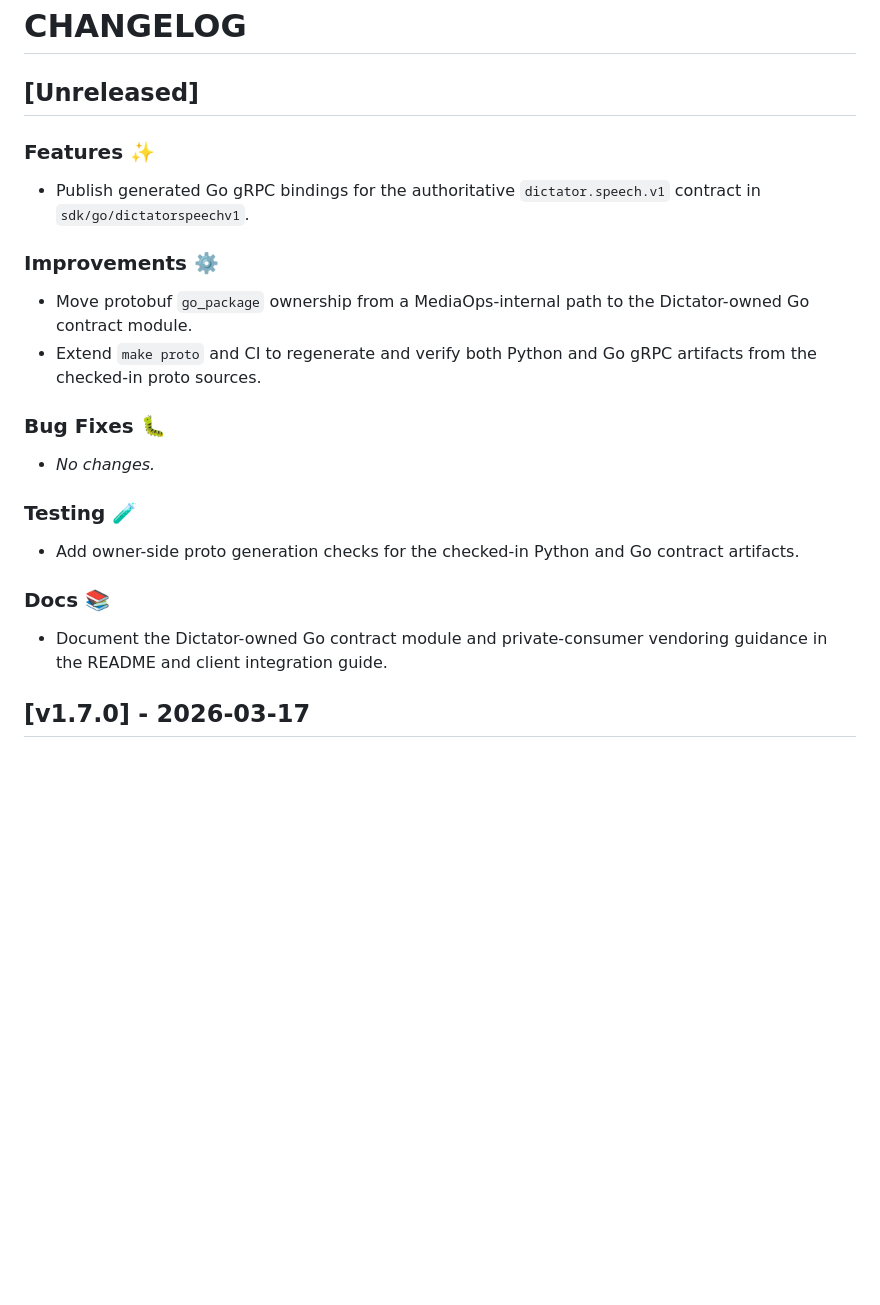
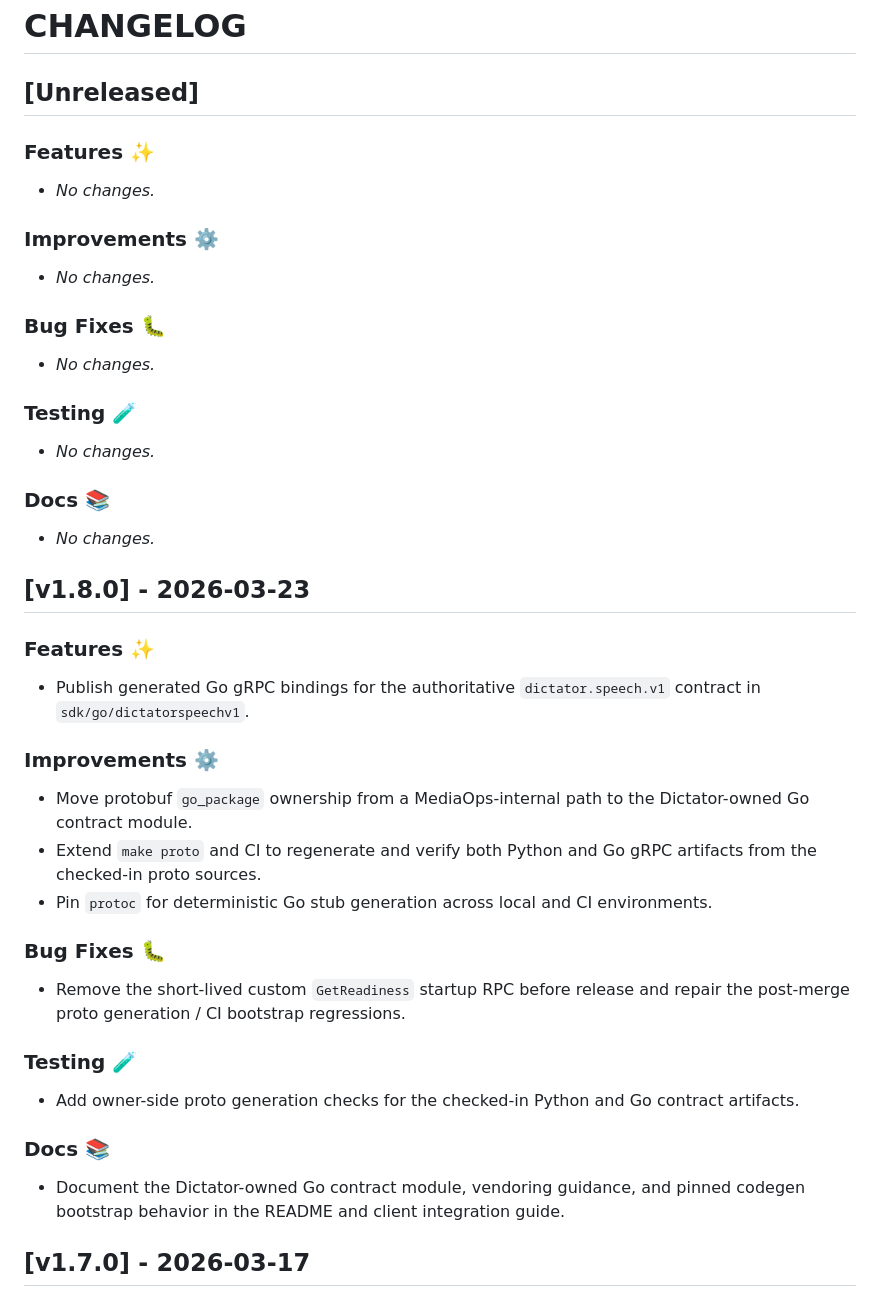
Before and after one commit to tyemirov/dictator, a Markdown page: CHANGELOG.md, the part around the change. Rendered like a GitHub page; blank space fills up the shorter version.

Commit message:
Release v1.8.0

```diff
--- a/CHANGELOG.md
+++ b/CHANGELOG.md
@@ -1,6 +1,23 @@
 # CHANGELOG
 
 ## [Unreleased]
+
+### Features ✨
+- _No changes._
+
+### Improvements ⚙️
+- _No changes._
+
+### Bug Fixes 🐛
+- _No changes._
+
+### Testing 🧪
+- _No changes._
+
+### Docs 📚
+- _No changes._
+
+## [v1.8.0] - 2026-03-23
 
 ### Features ✨
 - Publish generated Go gRPC bindings for the authoritative `dictator.speech.v1` contract in `sdk/go/dictatorspeechv1`.
@@ -8,15 +25,16 @@
 ### Improvements ⚙️
 - Move protobuf `go_package` ownership from a MediaOps-internal path to the Dictator-owned Go contract module.
 - Extend `make proto` and CI to regenerate and verify both Python and Go gRPC artifacts from the checked-in proto sources.
+- Pin `protoc` for deterministic Go stub generation across local and CI environments.
 
 ### Bug Fixes 🐛
-- _No changes._
+- Remove the short-lived custom `GetReadiness` startup RPC before release and repair the post-merge proto generation / CI bootstrap regressions.
 
 ### Testing 🧪
 - Add owner-side proto generation checks for the checked-in Python and Go contract artifacts.
 
 ### Docs 📚
-- Document the Dictator-owned Go contract module and private-consumer vendoring guidance in the README and client integration guide.
+- Document the Dictator-owned Go contract module, vendoring guidance, and pinned codegen bootstrap behavior in the README and client integration guide.
 
 ## [v1.7.0] - 2026-03-17
 
```
